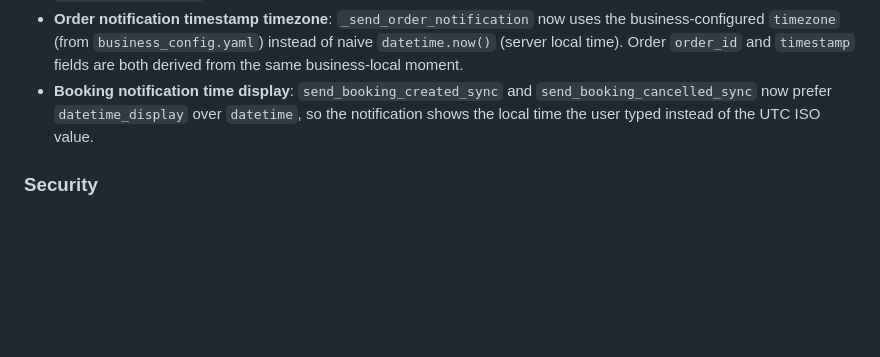
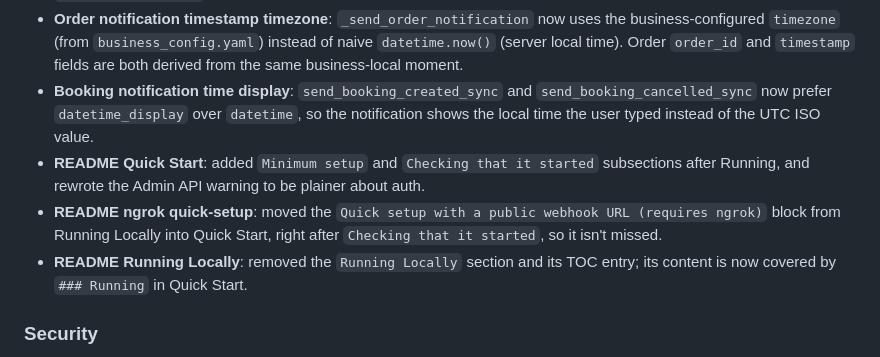
Before and after one commit to Maedza/YoBotz_lite, a Markdown page: CHANGELOG.md, the part around the change. GitHub-like rendering; blank space fills up the shorter version.

```diff
--- a/CHANGELOG.md
+++ b/CHANGELOG.md
@@ -16,6 +16,9 @@ Format follows [Keep a Changelog](https://keepachangelog.com/) and [Semantic Ver
 - **Router adapter lookup order**: webhook handler now tries per-business `bot_token` adapter first and falls back to the base adapter, instead of requiring the base adapter first. Multi-bot setups no longer need a system-level `TELEGRAM_BOT_TOKEN`; per-business tokens registered via BusinessVault are sufficient.
 - **Order notification timestamp timezone**: `_send_order_notification` now uses the business-configured `timezone` (from `business_config.yaml`) instead of naive `datetime.now()` (server local time). Order `order_id` and `timestamp` fields are both derived from the same business-local moment.
 - **Booking notification time display**: `send_booking_created_sync` and `send_booking_cancelled_sync` now prefer `datetime_display` over `datetime`, so the notification shows the local time the user typed instead of the UTC ISO value.
+- **README Quick Start**: added `Minimum setup` and `Checking that it started` subsections after Running, and rewrote the Admin API warning to be plainer about auth.
+- **README ngrok quick-setup**: moved the `Quick setup with a public webhook URL (requires ngrok)` block from Running Locally into Quick Start, right after `Checking that it started`, so it isn't missed.
+- **README Running Locally**: removed the `Running Locally` section and its TOC entry; its content is now covered by `### Running` in Quick Start.
 
 ### Security
 - **Runtime data no longer committed**: `businesses/**/bookings.json` and `businesses/**/locks.json` are now gitignored and removed from version control. These files are auto-created at runtime and contain business-local operational data.
```
Also changed, not shown: README.md (+34 -27 lines).
